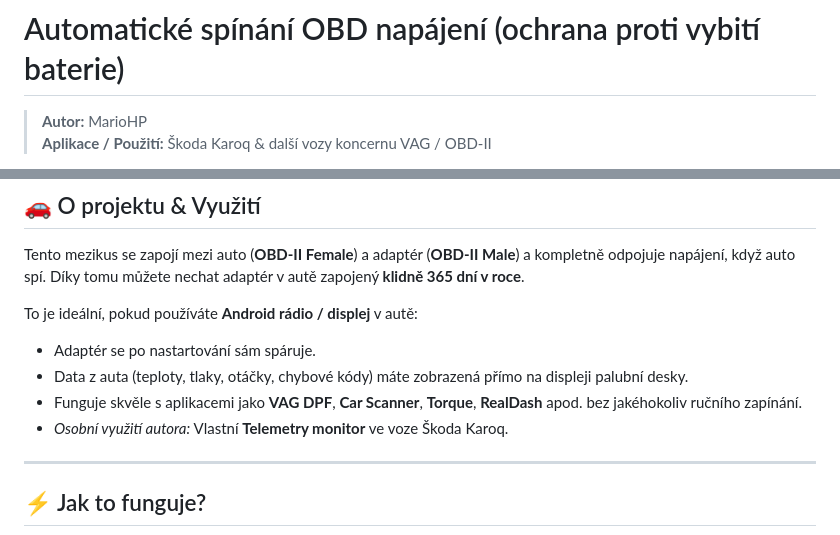
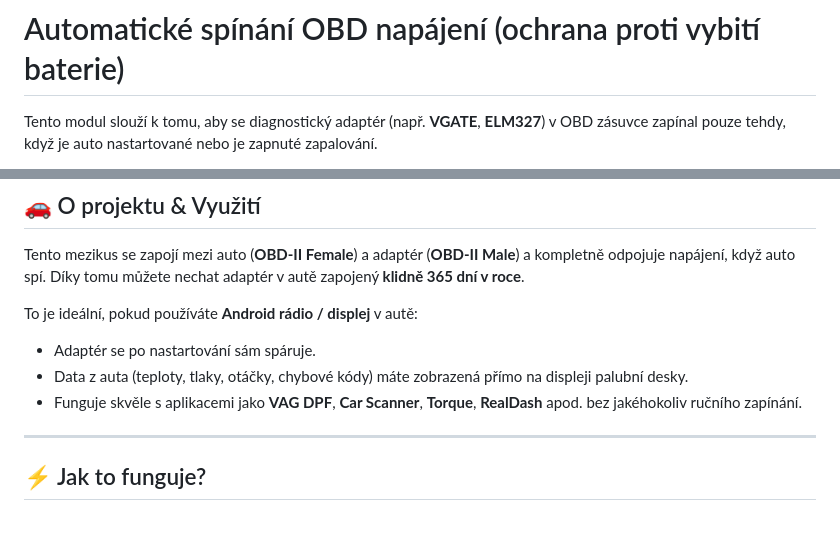
Before and after one commit to MarioHP/telemetry-monitor-flasher, a Markdown page: automaticke-spinani-obd.md, 2 parts joined by grey strips. Drawn GitHub-style.

```diff
--- a/automaticke-spinani-obd.md
+++ b/automaticke-spinani-obd.md
@@ -1,5 +1,4 @@
 # Automatické spínání OBD napájení (ochrana proti vybití baterie)
 
-> **Autor:** MarioHP
-> **Aplikace / Použití:** Škoda Karoq & další vozy koncernu VAG / OBD-II
+Tento modul slouží k tomu, aby se diagnostický adaptér (např. **VGATE**, **ELM327**) v OBD zásuvce zapínal pouze tehdy, když je auto nastartované nebo je zapnuté zapalování.
 
@@ -17,7 +16,6 @@ To je ideální, pokud používáte **Android rádio / displej** v autě:
 - Adaptér se po nastartování sám spáruje.
 - Data z auta (teploty, tlaky, otáčky, chybové kódy) máte zobrazená přímo na displeji palubní desky.
 - Funguje skvěle s aplikacemi jako **VAG DPF**, **Car Scanner**, **Torque**, **RealDash** apod. bez jakéhokoliv ručního zapínání.
-- *Osobní využití autora:* Vlastní **Telemetry monitor** ve voze Škoda Karoq.
 
 ---
 
```
Also changed, not shown: other parts of automaticke-spinani-obd.md (+18 -3 lines).
